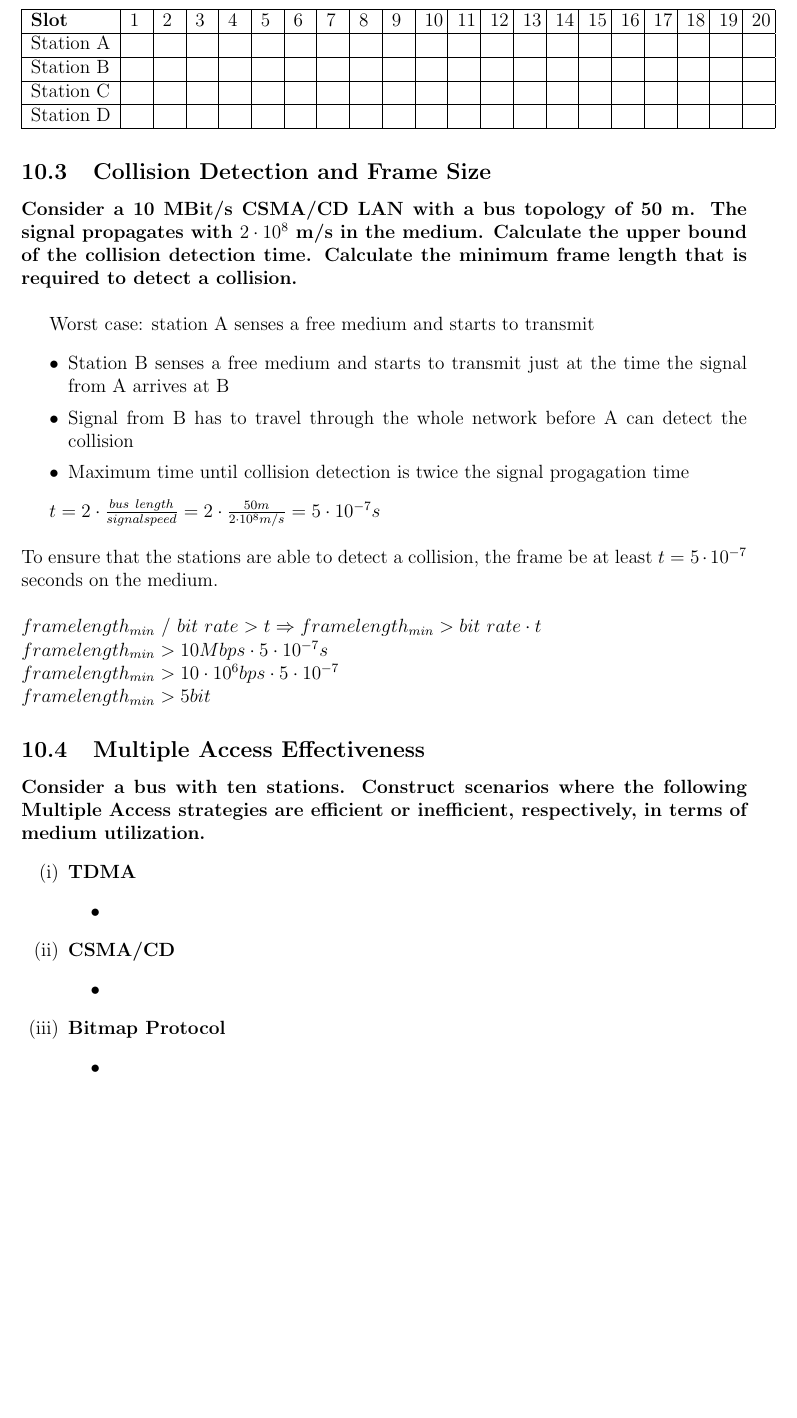
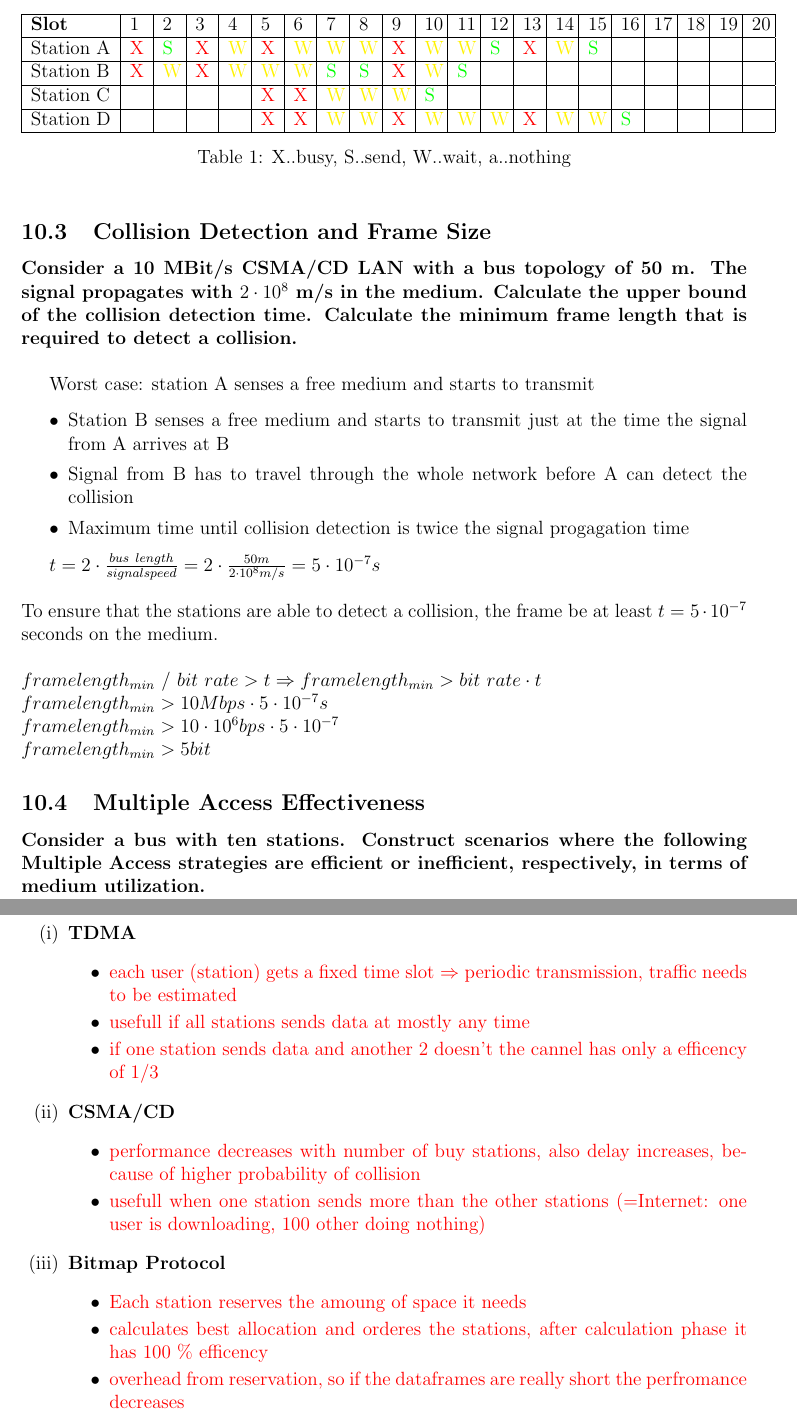
Before and after one commit to Djimon/CN18, a LaTeX problem sheet (Assignment10/assignment10.tex): part of page 3 of 3 before the commit and two parts of pages 3 and 4 of 4 after it, the two joined at a grey line, cut so that both start at the same text, the shorter picture padded with empty space. Compiled offline with pdfLaTeX.

Commit message:
more solutions for assignment 10

```diff
--- a/Assignment10/assignment10.tex
+++ b/Assignment10/assignment10.tex
@@ -97,12 +104,13 @@
 
 	\begin{table}[h!]
 		\begin{tabular}{|l|*{20}{p{0.3cm}|}} \hline
-			\textbf{Slot} &   1 & 2 & 3 & 4 & 5 & 6 & 7 & 8 & 9 & 10 & 11 & 12 & 13 & 14 & 15 & 16 & 17 & 18 & 19 & 20 \\ \hline
-			Station A &    &   &   &   &   &   &   &   &   &    &    &    &    &    &    &    &    &    &    &  \\ \hline
-			Station B &    &   &   &   &   &   &   &   &   &    &    &    &    &    &    &    &    &    &    &  \\ \hline
-			Station C &    &   &   &   &   &   &   &   &   &    &    &    &    &    &    &    &    &    &    &  \\ \hline
-			Station D &    &   &   &   &   &   &   &   &   &    &    &    &    &    &    &    &    &    &    &  \\ \hline
+			\textbf{Slot} & 1 & 2 & 3 & 4 & 5 & 6 & 7 & 8 & 9 & 10 & 11 & 12 & 13 & 14 & 15 & 16 & 17 & 18 & 19 & 20 \\ \hline
+			Station A & \textcolor{red}{X} & \textcolor{green}{S} & \textcolor{red}{X} & \textcolor{yellow}{W} & \textcolor{red}{X} & \textcolor{yellow}{W} & \textcolor{yellow}{W} & \textcolor{yellow}{W} & \textcolor{red}{X} & \textcolor{yellow}{W} & \textcolor{yellow}{W} & \textcolor{green}{S} & \textcolor{red}{X} & \textcolor{yellow}{W} & \textcolor{green}{S} &   &   &   &   &  \\ \hline
+			Station  B & \textcolor{red}{X} & \textcolor{yellow}{W} & \textcolor{red}{X} & \textcolor{yellow}{W} & \textcolor{yellow}{W} & \textcolor{yellow}{W} & \textcolor{green}{S} & \textcolor{green}{S} & \textcolor{red}{X} & \textcolor{yellow}{W} & \textcolor{green}{S} &   &   &   &   &   &   &   &   &  \\ \hline
+			Station  C &   &   &   &   & \textcolor{red}{X} & \textcolor{red}{X} & \textcolor{yellow}{W} & \textcolor{yellow}{W} & \textcolor{yellow}{W} & \textcolor{green}{S} &   &   &   &   &   &   &   &   &   &  \\ \hline
+			Station  D &   &   &   &   & \textcolor{red}{X} & \textcolor{red}{X} & \textcolor{yellow}{W} & \textcolor{yellow}{W} & \textcolor{red}{X} & \textcolor{yellow}{W} & \textcolor{yellow}{W} & \textcolor{yellow}{W} & \textcolor{red}{X} & \textcolor{yellow}{W} & \textcolor{yellow}{W} & \textcolor{green}{S} &   &   &   &  \\ \hline
 		\end{tabular}
+	\caption{X..busy, S..send, W..wait, a..nothing}
 	\end{table}
 
 
@@ -130,15 +138,20 @@
 		\begin{enumerate}[label=(\roman*),itemsep=0pt]
 		\item \textbf{TDMA}
 		\begin{itemize}[itemsep=0pt]
-			\item
+			\item \textcolor{red}{each user (station) gets a fixed time slot $\Rightarrow$ periodic transmission, traffic needs to be estimated}
+			\item \textcolor{red}{usefull if all stations sends data at mostly any time}
+			\item \textcolor{red}{if one station sends data and another 2 doesn't the cannel has only a efficency of 1/3}
 		\end{itemize}
 		\item \textbf{CSMA/CD}
 		\begin{itemize}[itemsep=0pt]
-			\item
+			\item \textcolor{red}{performance decreases with number of buy stations, also delay increases, because of higher probability of collision}
+			\item \textcolor{red}{usefull when one station sends more than the other stations (=Internet: one user is downloading, 100 other doing nothing)}
 		\end{itemize}
 		\item \textbf{Bitmap Protocol}
 		\begin{itemize}[itemsep=0pt]
-			\item
+			\item \textcolor{red}{Each station reserves the amoung of space it needs}
+			\item \textcolor{red}{calculates best allocation and orderes the stations, after calculation phase it has 100 \% efficency}
+			\item \textcolor{red}{overhead from reservation, so if the dataframes are really short the perfromance decreases}
 		\end{itemize}
 	\end{enumerate}
 
```
Also changed, not shown: Assignment10/assignment10.tex (23 more changed lines).
